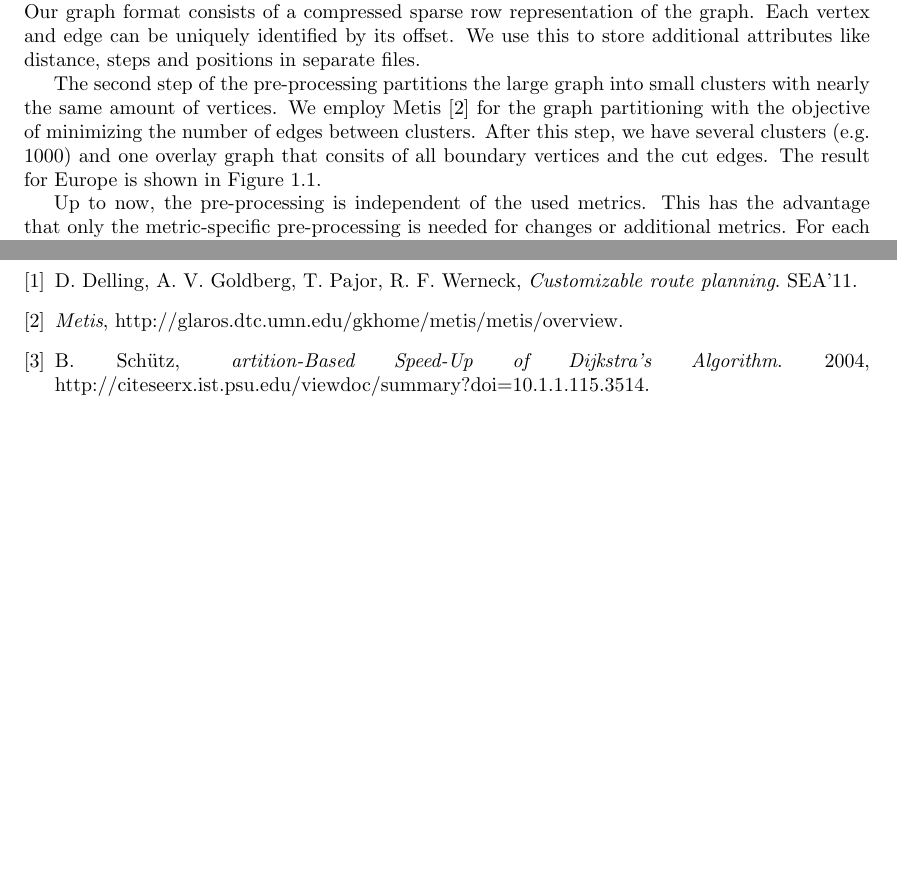
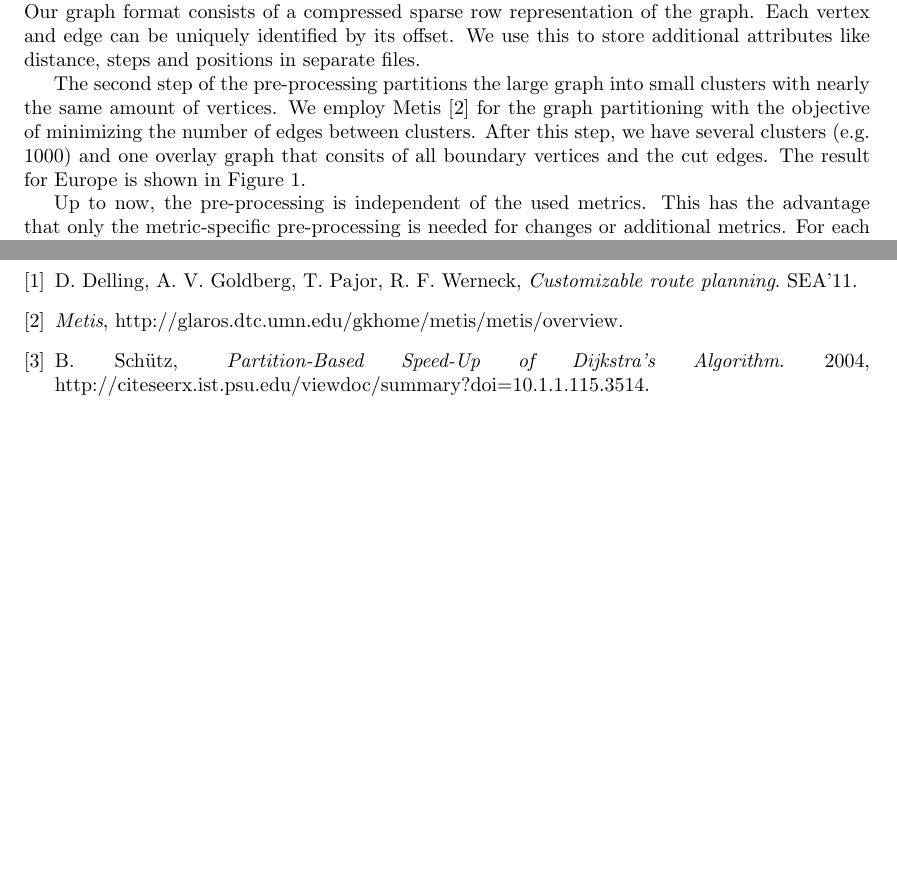
Before and after one commit to fbenz/osmrouting, a LaTeX document (report/report_02.tex): two parts of pages 1 and 2 of 2, joined at a grey line, cut so that both start at the same text, the shorter picture padded with empty space. Compiled offline with pdfLaTeX.

Commit message:
next version of the report

```diff
--- a/report/report_02.tex
+++ b/report/report_02.tex
@@ -81,6 +81,6 @@ We employ Metis~\cite{met12} for the graph partitioning with the objective of mi
 the number of edges between clusters.
 After this step, we have several clusters (e.g. 1000) and one overlay graph that consits
 of all boundary vertices and the cut edges.
-The result for Europe is shown in Figure~\ref{fig:part}.
+The result for Europe is shown in Figure~\ref{fig}.
 
 \begin{figure}
@@ -88,5 +87,6 @@ The result for Europe is shown in Figure~\ref{fig:part}.
 \includegraphics[scale=0.1]{terminal}
 \caption{The street graph of Europe partitioned into balanced clusters}
+\label{fig}
 \end{figure}
 
 Up to now, the pre-processing is independent of the used metrics.
@@ -170,7 +170,7 @@ Google Places autocompelte is included for convenience.
     \emph{Metis}, http://glaros.dtc.umn.edu/gkhome/metis/metis/overview.
 
 \bibitem{sch04}
-	B. Schütz, \emph{artition-Based Speed-Up of Dijkstra's Algorithm}. 2004, http://citeseerx.ist.psu.edu/viewdoc/summary?doi=10.1.1.115.3514.
+	B. Schütz, \emph{Partition-Based Speed-Up of Dijkstra's Algorithm}. 2004, http://citeseerx.ist.psu.edu/viewdoc/summary?doi=10.1.1.115.3514.
 
 \end{thebibliography}
 
```
Also changed, not shown: report/report_02.tex (1 more changed lines).
